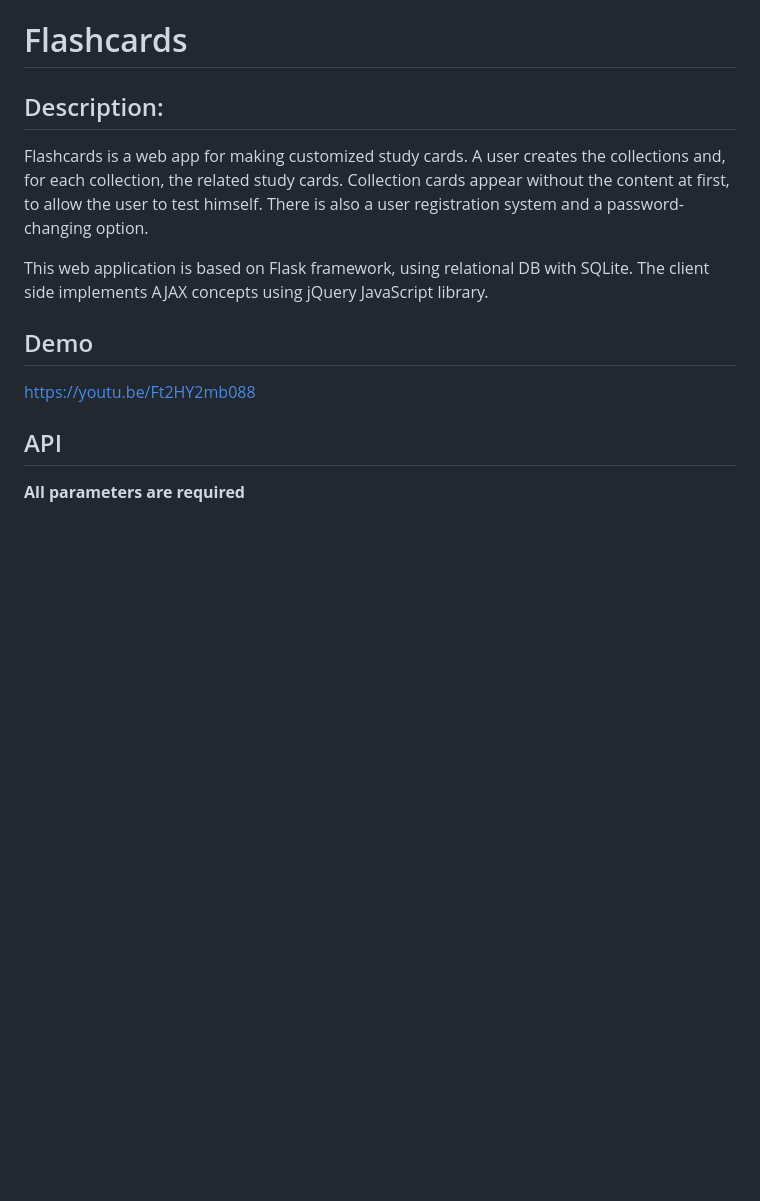
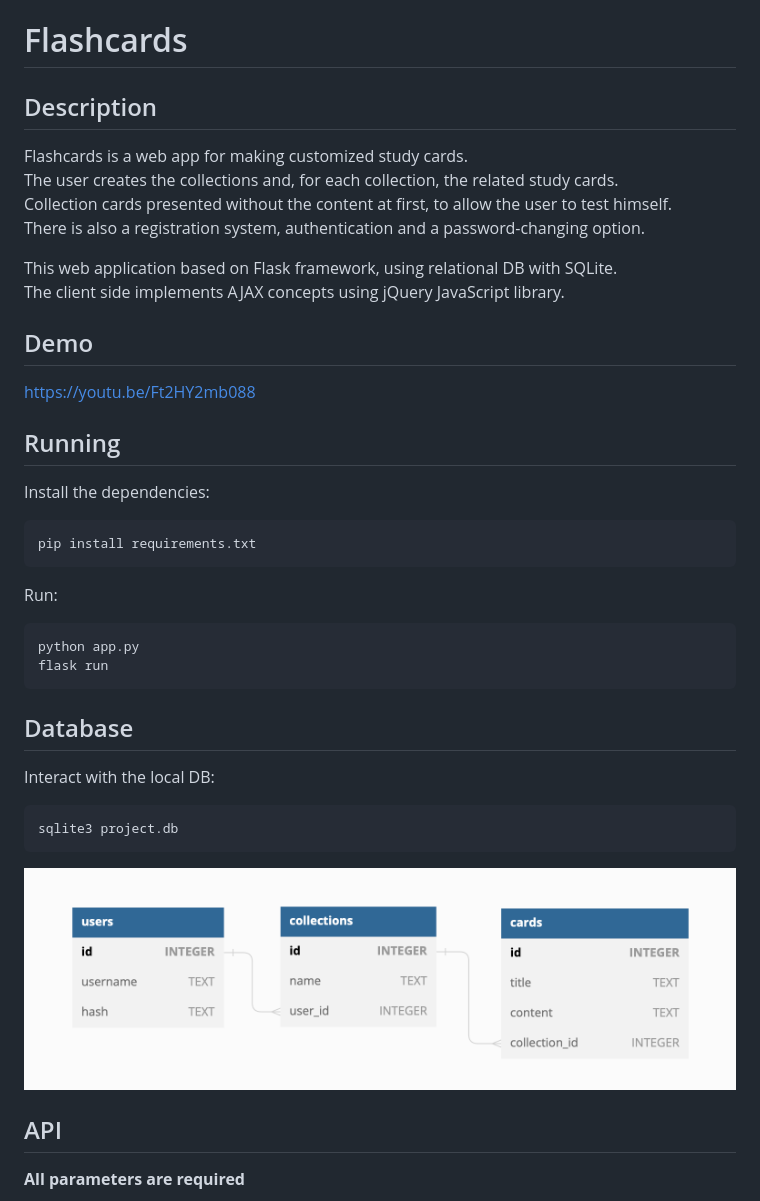
Before and after one commit to hanit-com/cs50-project, a Markdown page: README.md, the part around the change. Rendered like a GitHub page; pictures changed too: readme/entity_relationship_diagram.png (added); blank space fills up the shorter version.

````diff
--- a/README.md
+++ b/README.md
@@ -1,18 +1,44 @@
 
 # Flashcards
 
-## Description:
+## Description
 Flashcards is a web app for making customized study cards.
-A user creates the collections and, for each collection, the related study cards.
-Collection cards appear without the content at first, to allow the user to test himself.
-There is also a user registration system and a password-changing option.
+<br>
+The user creates the collections and, for each collection, the related study cards.
+<br>
+Collection cards presented without the content at first, to allow the user to test himself.
+<br>
+There is also a registration system, authentication and a password-changing option.
 
-This web application is based on Flask framework, using relational DB with SQLite.
+This web application based on Flask framework, using relational DB with SQLite.
+<br>
 The client side implements AJAX concepts using jQuery JavaScript library.
 
 ## Demo
 https://youtu.be/Ft2HY2mb088
 
+## Running
+Install the dependencies:
+```bash
+pip install requirements.txt
+```
+
+
+Run:
+```bash
+python app.py
+flask run
+```
+
+
+## Database
+
+Interact with the local DB:
+```bash
+sqlite3 project.db
+```
+
+![Alt text](readme/entity_relationship_diagram.png "Entity Relationship Diagram")
 
 ## API
 **All parameters are required**
````
Also changed, not shown: 2 other files.
